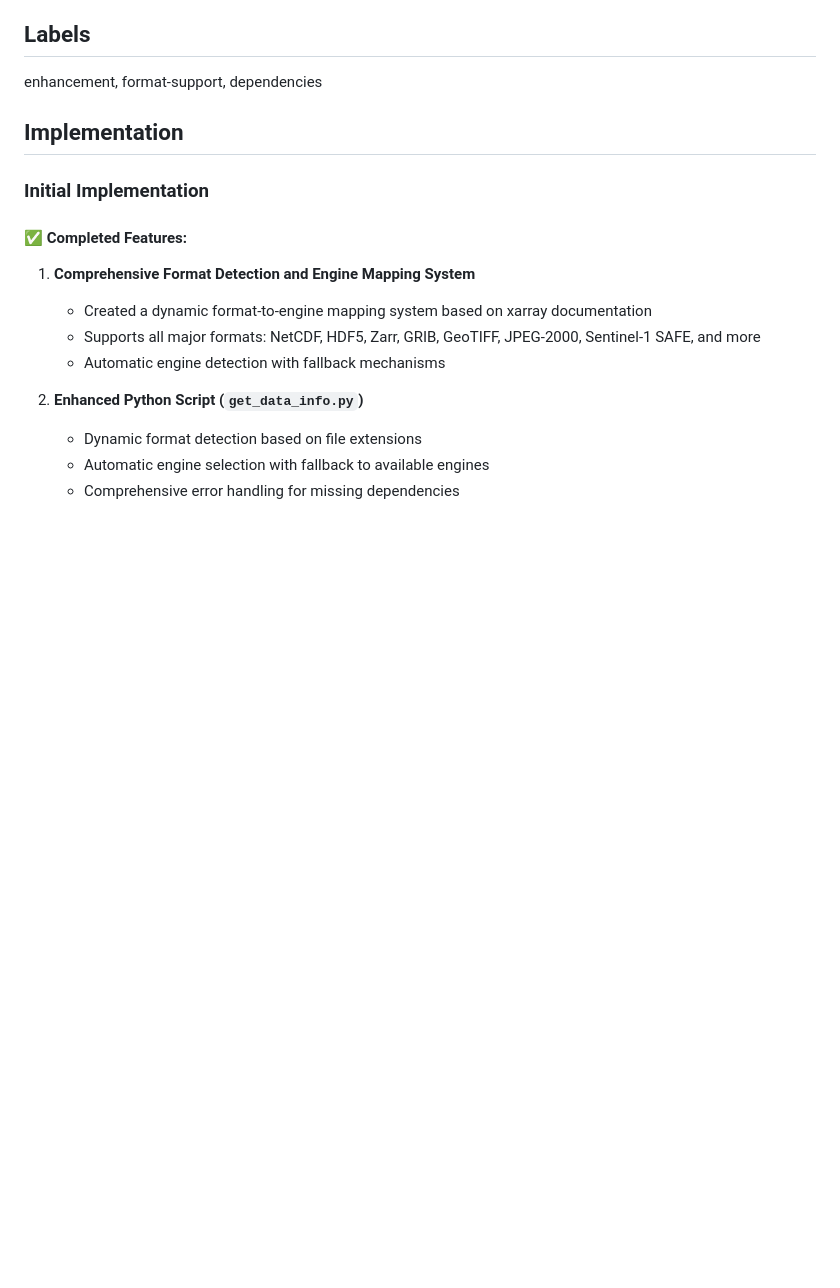
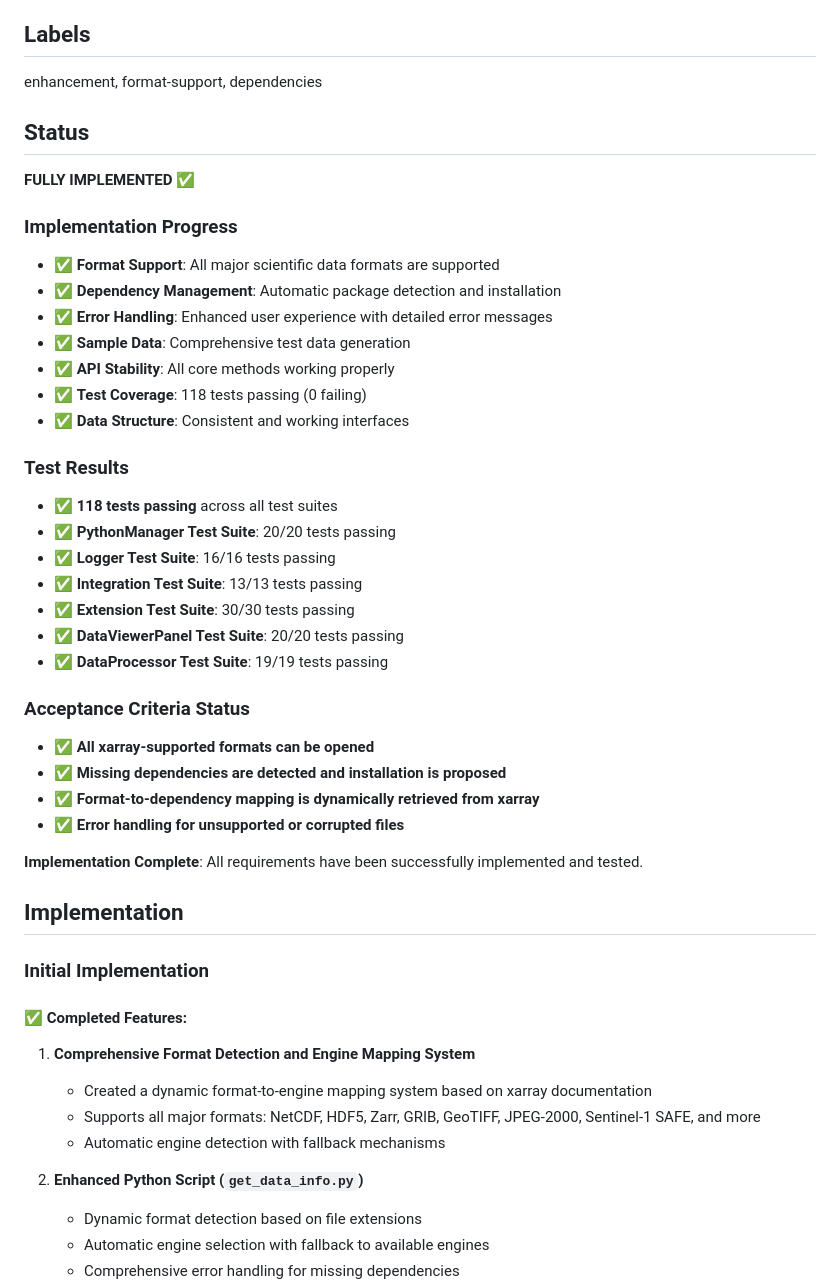
Before and after one commit to etienneschalk/scientific-data-viewer, a Markdown page: docs/rfc/001-format-support.md, the part around the change. Drawn GitHub-style; blank space fills up the shorter version.

Commit message:
docs: Mark RFC #001 as fully implemented
- Update RFC #001 status to FULLY IMPLEMENTED ✅
- Add comprehensive test results (118 tests passing)
- Document all acceptance criteria as met
- Move RFC #001 to Completed RFCs section in README
- Update priority list to reflect completion status

All format support requirements have been successfully implemented
and validated with full test coverage.

```diff
--- a/docs/rfc/001-format-support.md
+++ b/docs/rfc/001-format-support.md
@@ -25,6 +25,39 @@ High - Core functionality
 ## Labels
 
 enhancement, format-support, dependencies
+
+## Status
+
+**FULLY IMPLEMENTED** ✅
+
+### Implementation Progress
+
+- ✅ **Format Support**: All major scientific data formats are supported
+- ✅ **Dependency Management**: Automatic package detection and installation
+- ✅ **Error Handling**: Enhanced user experience with detailed error messages
+- ✅ **Sample Data**: Comprehensive test data generation
+- ✅ **API Stability**: All core methods working properly
+- ✅ **Test Coverage**: 118 tests passing (0 failing)
+- ✅ **Data Structure**: Consistent and working interfaces
+
+### Test Results
+
+- ✅ **118 tests passing** across all test suites
+- ✅ **PythonManager Test Suite**: 20/20 tests passing
+- ✅ **Logger Test Suite**: 16/16 tests passing
+- ✅ **Integration Test Suite**: 13/13 tests passing
+- ✅ **Extension Test Suite**: 30/30 tests passing
+- ✅ **DataViewerPanel Test Suite**: 20/20 tests passing
+- ✅ **DataProcessor Test Suite**: 19/19 tests passing
+
+### Acceptance Criteria Status
+
+- ✅ **All xarray-supported formats can be opened**
+- ✅ **Missing dependencies are detected and installation is proposed**
+- ✅ **Format-to-dependency mapping is dynamically retrieved from xarray**
+- ✅ **Error handling for unsupported or corrupted files**
+
+**Implementation Complete**: All requirements have been successfully implemented and tested.
 
 ## Implementation
 
```
Also changed, not shown: docs/rfc/README.md (+2 -1 lines).
